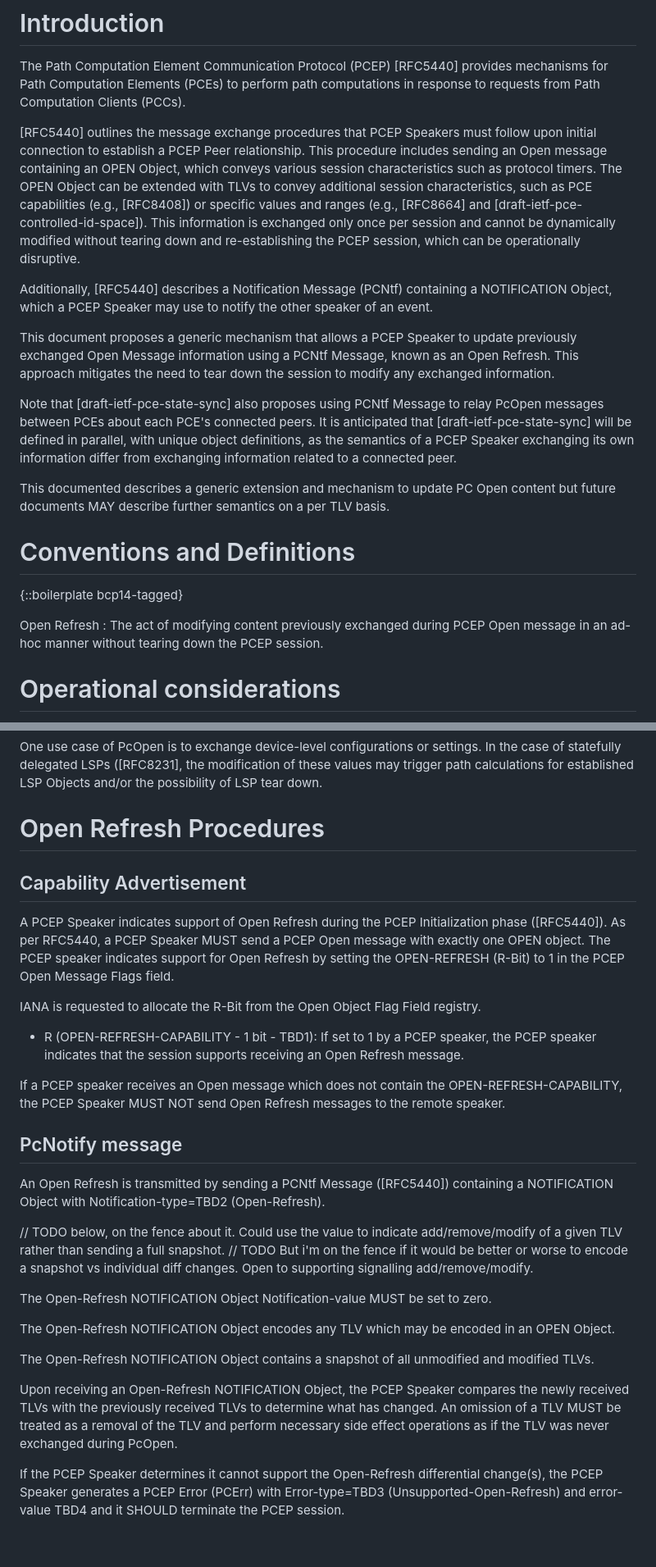
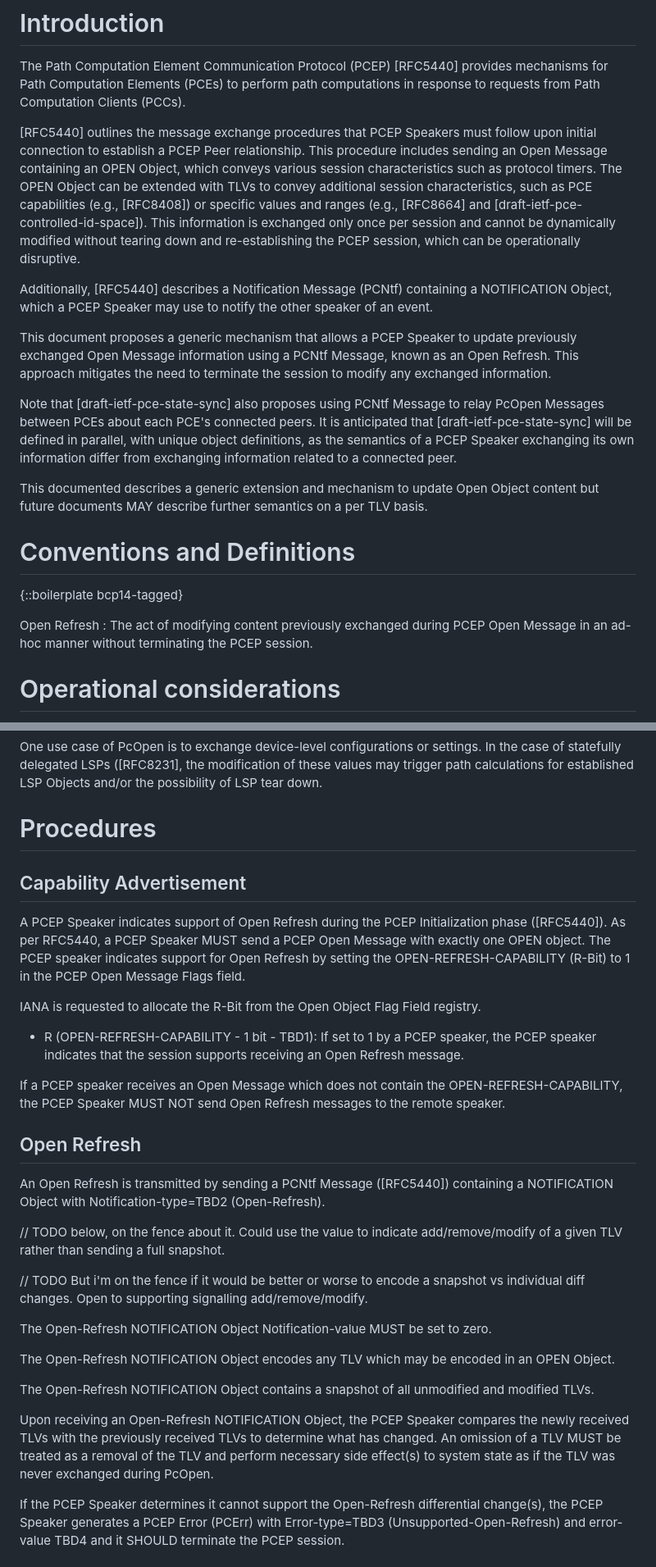
Before and after one commit to astone282/draft-stone-pce-update-open, a Markdown page: draft-stone-pce-update-open.md, 2 parts joined by grey strips. Shown at 82% size. Drawn GitHub-style; blank space fills up the shorter version.

```diff
--- a/draft-stone-pce-update-open.md
+++ b/draft-stone-pce-update-open.md
@@ -46,21 +46,21 @@ This document describes extensions to Path Computation Element Protocol (PCEP) t
 
 The Path Computation Element Communication Protocol (PCEP) [RFC5440] provides mechanisms for Path Computation Elements (PCEs) to perform path computations in response to requests from Path Computation Clients (PCCs).
 
-[RFC5440] outlines the message exchange procedures that PCEP Speakers must follow upon initial connection to establish a PCEP Peer relationship. This procedure includes sending an Open message containing an OPEN Object, which conveys various session characteristics such as protocol timers. The OPEN Object can be extended with TLVs to convey additional session characteristics, such as PCE capabilities (e.g., [RFC8408]) or specific values and ranges (e.g., [RFC8664] and [draft-ietf-pce-controlled-id-space]). This information is exchanged only once per session and cannot be dynamically modified without tearing down and re-establishing the PCEP session, which can be operationally disruptive.
+[RFC5440] outlines the message exchange procedures that PCEP Speakers must follow upon initial connection to establish a PCEP Peer relationship. This procedure includes sending an Open Message containing an OPEN Object, which conveys various session characteristics such as protocol timers. The OPEN Object can be extended with TLVs to convey additional session characteristics, such as PCE capabilities (e.g., [RFC8408]) or specific values and ranges (e.g., [RFC8664] and [draft-ietf-pce-controlled-id-space]). This information is exchanged only once per session and cannot be dynamically modified without tearing down and re-establishing the PCEP session, which can be operationally disruptive.
 
 Additionally, [RFC5440] describes a Notification Message (PCNtf) containing a NOTIFICATION Object, which a PCEP Speaker may use to notify the other speaker of an event.
 
-This document proposes a generic mechanism that allows a PCEP Speaker to update previously exchanged Open Message information using a PCNtf Message, known as an Open Refresh. This approach mitigates the need to tear down the session to modify any exchanged information.
+This document proposes a generic mechanism that allows a PCEP Speaker to update previously exchanged Open Message information using a PCNtf Message, known as an Open Refresh. This approach mitigates the need to terminate the session to modify any exchanged information.
 
-Note that [draft-ietf-pce-state-sync] also proposes using PCNtf Message to relay PcOpen messages between PCEs about each PCE's connected peers. It is anticipated that [draft-ietf-pce-state-sync] will be defined in parallel, with unique object definitions, as the semantics of a PCEP Speaker exchanging its own information differ from exchanging information related to a connected peer.
+Note that [draft-ietf-pce-state-sync] also proposes using PCNtf Message to relay PcOpen Messages between PCEs about each PCE's connected peers. It is anticipated that [draft-ietf-pce-state-sync] will be defined in parallel, with unique object definitions, as the semantics of a PCEP Speaker exchanging its own information differ from exchanging information related to a connected peer.
 
-This documented describes a generic extension and mechanism to update PC Open content but future documents MAY describe further semantics on a per TLV basis.
+This documented describes a generic extension and mechanism to update Open Object content but future documents MAY describe further semantics on a per TLV basis.
 
 # Conventions and Definitions
 
 {::boilerplate bcp14-tagged}
 
-Open Refresh : The act of modifying content previously exchanged during PCEP Open message in an ad-hoc manner without tearing down the PCEP session.
+Open Refresh : The act of modifying content previously exchanged during PCEP Open Message in an ad-hoc manner without terminating the PCEP session.
 
 # Operational considerations
 
@@ -74,23 +74,24 @@ One use case of PcOpen is to exchange device software capabilities and feature e
 
 One use case of PcOpen is to exchange device-level configurations or settings. In the case of statefully delegated LSPs ([RFC8231], the modification of these values may trigger path calculations for established LSP Objects and/or the possibility of LSP tear down.
 
-# Open Refresh Procedures
+# Procedures
 
 ## Capability Advertisement
 
-A PCEP Speaker indicates support of Open Refresh during the PCEP Initialization phase ([RFC5440]). As per RFC5440, a PCEP Speaker MUST send a PCEP Open message with exactly one OPEN object. The PCEP speaker indicates support for Open Refresh by setting the OPEN-REFRESH (R-Bit) to 1 in the PCEP Open Message Flags field.
+A PCEP Speaker indicates support of Open Refresh during the PCEP Initialization phase ([RFC5440]). As per RFC5440, a PCEP Speaker MUST send a PCEP Open Message with exactly one OPEN object. The PCEP speaker indicates support for Open Refresh by setting the OPEN-REFRESH-CAPABILITY (R-Bit) to 1 in the PCEP Open Message Flags field.
 
 IANA is requested to allocate the R-Bit from the Open Object Flag Field registry.
 
 * R (OPEN-REFRESH-CAPABILITY - 1 bit - TBD1): If set to 1 by a PCEP speaker, the PCEP speaker indicates that the session supports receiving an Open Refresh message.
 
-If a PCEP speaker receives an Open message which does not contain the OPEN-REFRESH-CAPABILITY, the PCEP Speaker MUST NOT send Open Refresh messages to the remote speaker.
+If a PCEP speaker receives an Open Message which does not contain the OPEN-REFRESH-CAPABILITY, the PCEP Speaker MUST NOT send Open Refresh messages to the remote speaker.
 
-## PcNotify message
+## Open Refresh
 
 An Open Refresh is transmitted by sending a PCNtf Message ([RFC5440]) containing a NOTIFICATION Object with Notification-type=TBD2 (Open-Refresh).
 
 // TODO below, on the fence about it. Could use the value to indicate add/remove/modify of a given TLV rather than sending a full snapshot.
+
 // TODO But i'm on the fence if it would be better or worse to encode a snapshot vs individual diff changes. Open to supporting signalling add/remove/modify.
 
 The Open-Refresh NOTIFICATION Object Notification-value MUST be set to zero.
@@ -99,7 +100,7 @@ The Open-Refresh NOTIFICATION Object encodes any TLV which may be encoded in an
 
 The Open-Refresh NOTIFICATION Object contains a snapshot of all unmodified and modified TLVs.
 
-Upon receiving an Open-Refresh NOTIFICATION Object, the PCEP Speaker compares the newly received TLVs with the previously received TLVs to determine what has changed. An omission of a TLV MUST be treated as a removal of the TLV and perform necessary side effect operations as if the TLV was never exchanged during PcOpen.
+Upon receiving an Open-Refresh NOTIFICATION Object, the PCEP Speaker compares the newly received TLVs with the previously received TLVs to determine what has changed. An omission of a TLV MUST be treated as a removal of the TLV and perform necessary side effect(s) to system state as if the TLV was never exchanged during PcOpen.
 
 If the PCEP Speaker determines it cannot support the Open-Refresh differential change(s), the PCEP Speaker generates a PCEP Error (PCErr) with Error-type=TBD3 (Unsupported-Open-Refresh) and error-value TBD4 and it SHOULD terminate the PCEP session.
 
```
Also changed, not shown: other parts of draft-stone-pce-update-open.md (+16 -1 lines).
